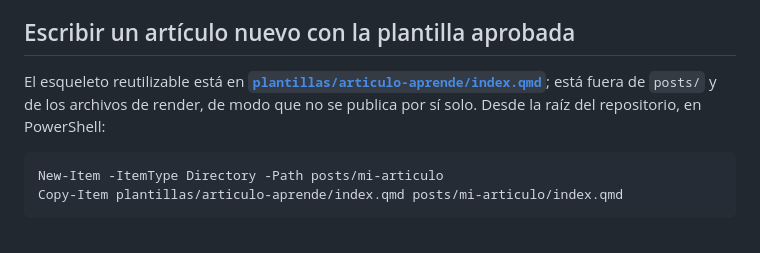
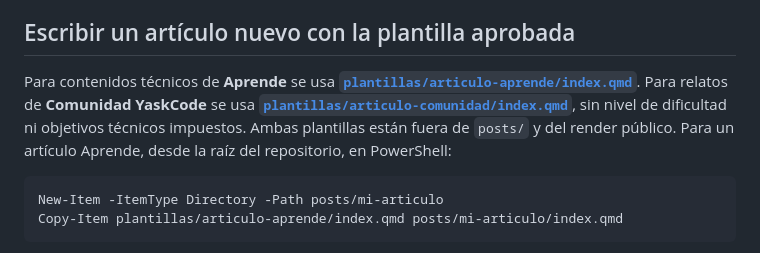
Before and after one commit to YaskCode-community/yaskcode-blog, a Markdown page: docs/DESARROLLO.md, the part around the change. Drawn GitHub-style.

Commit message:
docs(blog): integrar plantilla de comunidad y auditoría editorial en docs/DESARROLLO.md

````diff
--- a/docs/DESARROLLO.md
+++ b/docs/DESARROLLO.md
@@ -64,7 +64,7 @@ El sitio generado queda en `_site/`. Se editan los archivos fuente, no las pági
 
 ## Escribir un artículo nuevo con la plantilla aprobada
 
-El esqueleto reutilizable está en **[`plantillas/articulo-aprende/index.qmd`](../plantillas/articulo-aprende/index.qmd)**; está fuera de `posts/` y de los archivos de render, de modo que no se publica por sí solo. Desde la raíz del repositorio, en PowerShell:
+Para contenidos técnicos de **Aprende** se usa **[`plantillas/articulo-aprende/index.qmd`](../plantillas/articulo-aprende/index.qmd)**. Para relatos de **Comunidad YaskCode** se usa **[`plantillas/articulo-comunidad/index.qmd`](../plantillas/articulo-comunidad/index.qmd)**, sin nivel de dificultad ni objetivos técnicos impuestos. Ambas plantillas están fuera de `posts/` y del render público. Para un artículo Aprende, desde la raíz del repositorio, en PowerShell:
 
 ```powershell
 New-Item -ItemType Directory -Path posts/mi-articulo
````
